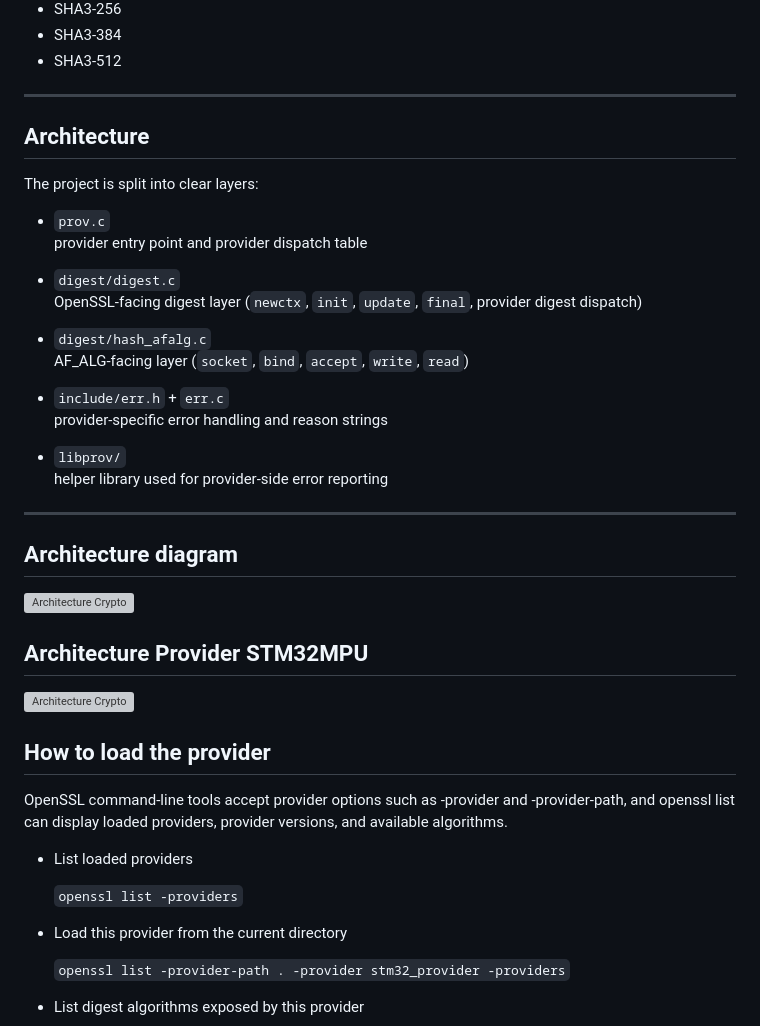
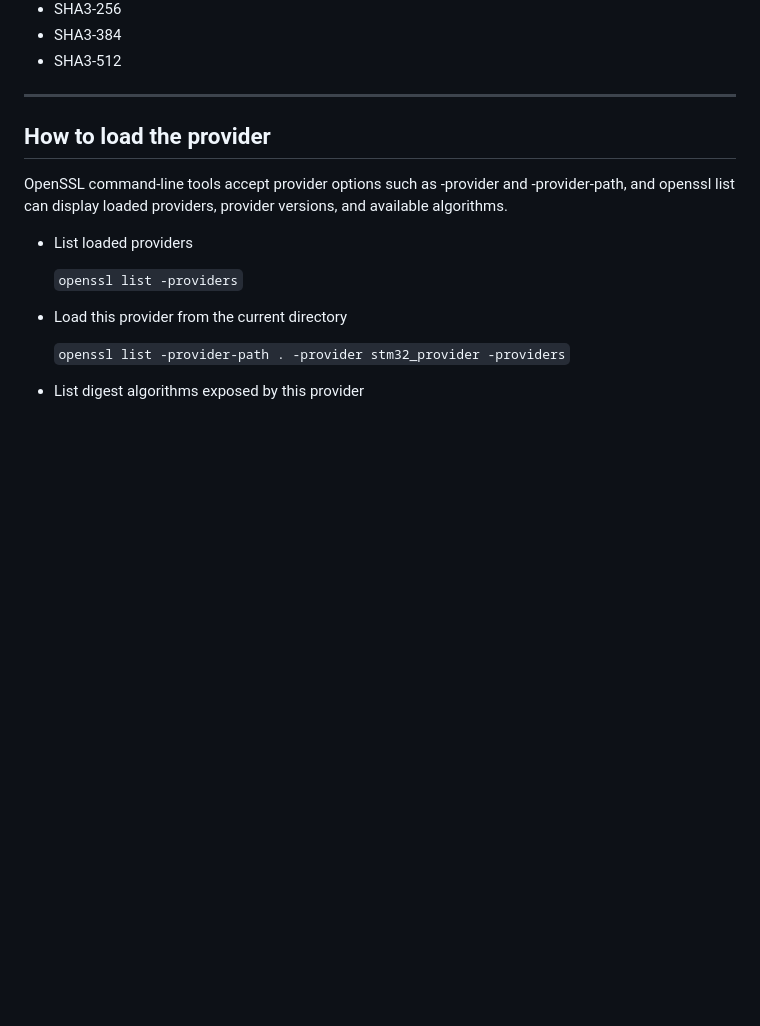
Before and after one commit to mxvxzzz/stm32-provider, a Markdown page: README.md, the part around one of its changes. GitHub-like rendering; blank space fills up the shorter version; grey boxes are pictures that could not be loaded.

```diff
--- a/README.md
+++ b/README.md
@@ -35,35 +50,6 @@ Currently implemented:
 - SHA3-512
 
 ---
-
-## Architecture
-
-The project is split into clear layers:
-
-- `prov.c`
-  provider entry point and provider dispatch table
-
-- `digest/digest.c`
-  OpenSSL-facing digest layer (`newctx`, `init`, `update`, `final`, provider digest dispatch)
-
-- `digest/hash_afalg.c`
-  AF_ALG-facing layer (`socket`, `bind`, `accept`, `write`, `read`)
-
-- `include/err.h` + `err.c`
-  provider-specific error handling and reason strings
-
-- `libprov/`
-  helper library used for provider-side error reporting
-
----
-
-## Architecture diagram
-
-![Architecture Crypto](./images/drawio.svg)
-
-## Architecture Provider STM32MPU
-
-![Architecture Crypto](./images/stprovider.svg)
 
 ## How to load the provider
 
```
Also changed, not shown: other parts of README.md (+27 -12 lines).
